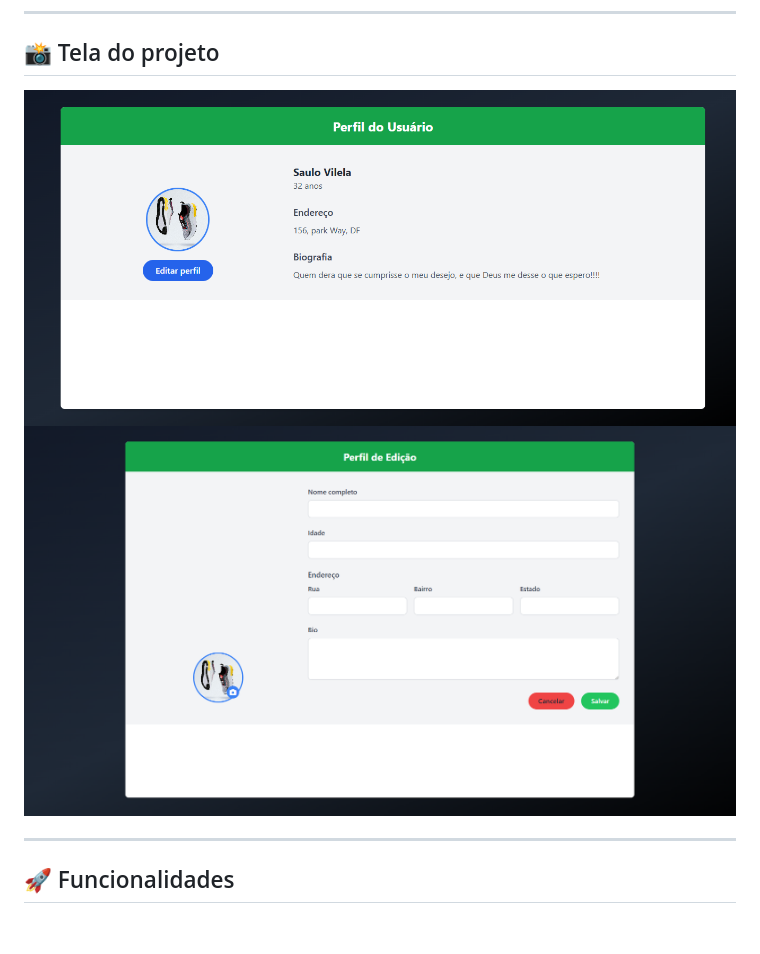
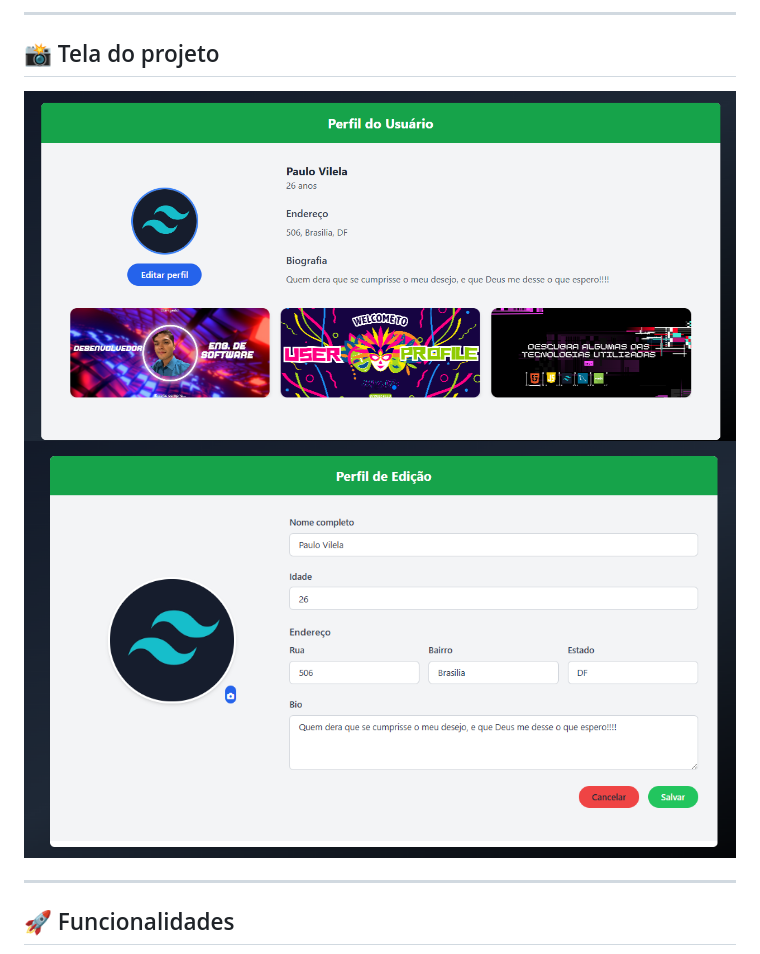
Before and after one commit to dev-vilela/Desafio_Tecnico-Sync360, a Markdown page: README.md, the part around the change. Drawn GitHub-style; pictures changed too: frontend/img/perfil01.png (added), frontend/img/perfil_edicao.png (added); blank space fills up the shorter version.

Commit message:
Atualizando o README

```diff
--- a/README.md
+++ b/README.md
@@ -12,8 +12,8 @@ Este projeto é um sistema completo de cadastro e edição de perfil de usuário
 
 ## 📸 Tela do projeto
 
- <img src="/frontend/img/perfil.png" alt="">
- <img src="/frontend/img/edicao.png" alt="">
+ <img src="/frontend/img/perfil01.png" alt="">
+ <img src="/frontend/img/perfil_edicao.png" alt="">
 
 ---
 
```
